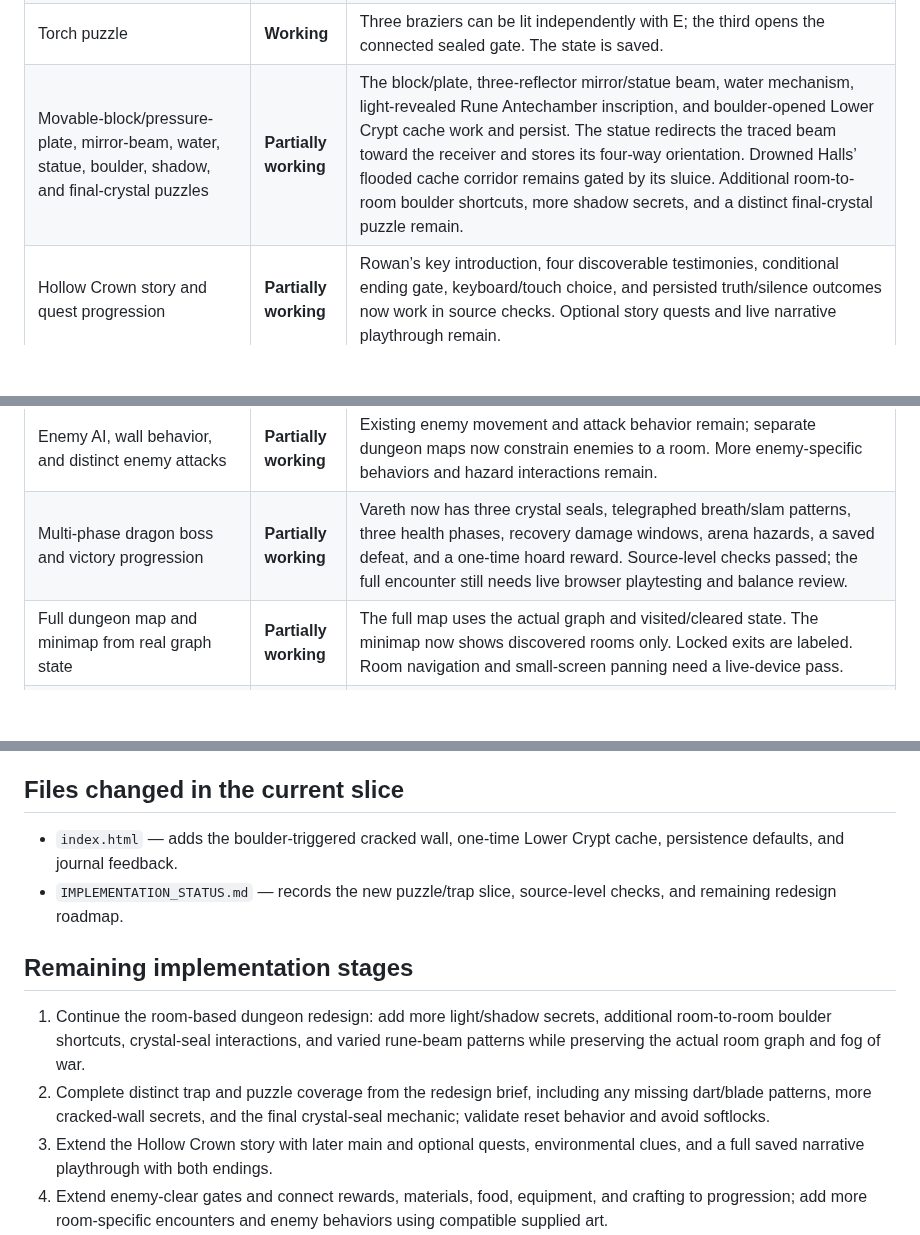
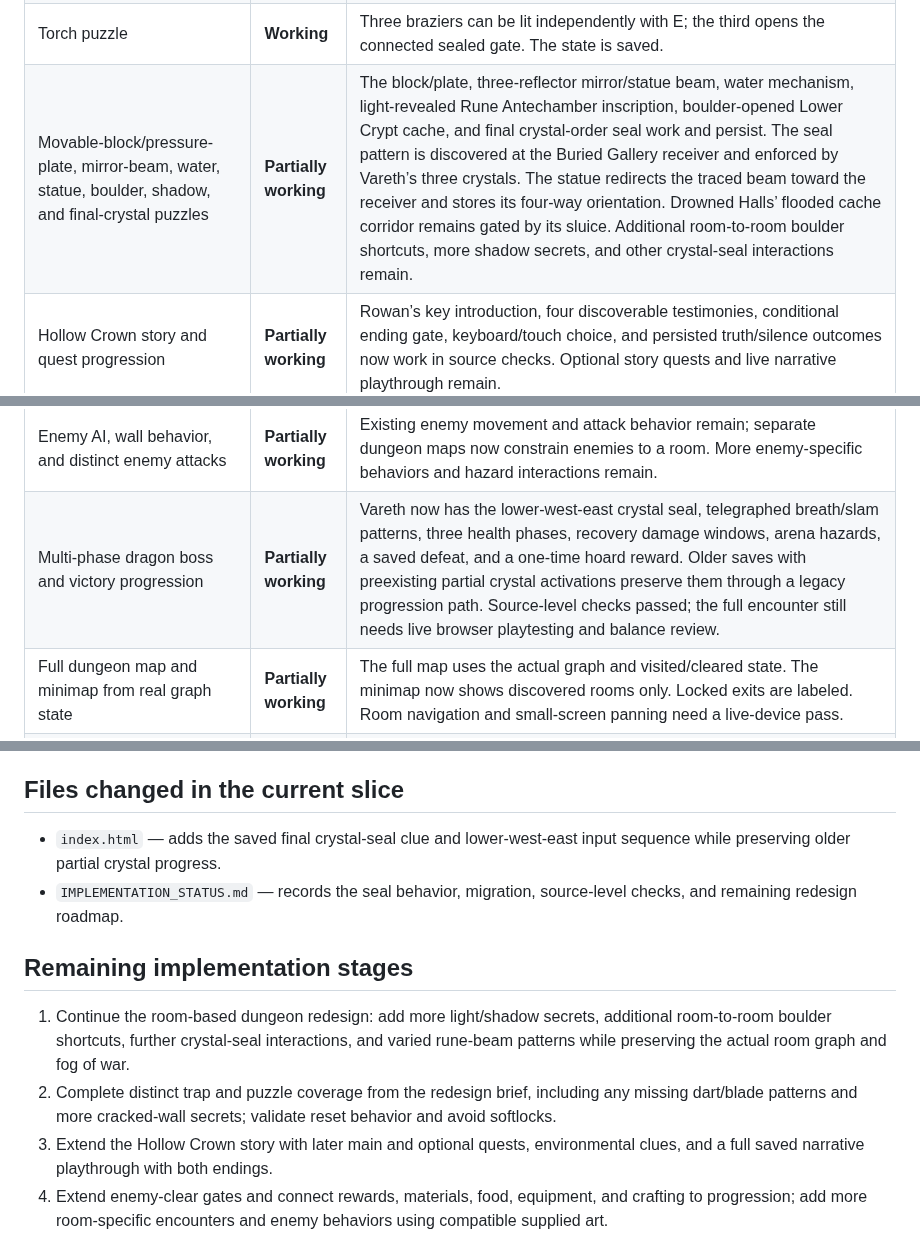
Before and after one commit to powerpug404/dragonbound-quest, a Markdown page: IMPLEMENTATION_STATUS.md, 3 parts joined by grey strips. Rendered like a GitHub page; blank space fills up the shorter version.

Commit message:
Document final crystal seal and legacy save path

```diff
--- a/IMPLEMENTATION_STATUS.md
+++ b/IMPLEMENTATION_STATUS.md
@@ -64,13 +65,13 @@ Project shape: one `index.html` containing the game markup, styles, JavaScript,
 | Hide unvisited dungeon room interiors | **Working** | Only the current room is rendered. The full map and minimap add rooms only after discovery; the secret vault is not shown until reached. |
 | Actual dynamic lighting and wall-occluded visibility | **Partially working** | A room-sized darkness mask, player-centered accessibility reveal, warm torches, blue crystals, violet rune light, wall/sealed-door occlusion, and brief Ember/Mending illumination are implemented. Brightness and reduced motion affect the mask. The first light-revealed inscription now works and persists; further light/shadow secrets, detection-spell reveals, and browser/mobile performance review remain. |
 | Torch puzzle | **Working** | Three braziers can be lit independently with E; the third opens the connected sealed gate. The state is saved. |
-| Movable-block/pressure-plate, mirror-beam, water, statue, boulder, shadow, and final-crystal puzzles | **Partially working** | The block/plate, three-reflector mirror/statue beam, water mechanism, light-revealed Rune Antechamber inscription, and boulder-opened Lower Crypt cache work and persist. The statue redirects the traced beam toward the receiver and stores its four-way orientation. Drowned Halls’ flooded cache corridor remains gated by its sluice. Additional room-to-room boulder shortcuts, more shadow secrets, and a distinct final-crystal puzzle remain. |
+| Movable-block/pressure-plate, mirror-beam, water, statue, boulder, shadow, and final-crystal puzzles | **Partially working** | The block/plate, three-reflector mirror/statue beam, water mechanism, light-revealed Rune Antechamber inscription, boulder-opened Lower Crypt cache, and final crystal-order seal work and persist. The seal pattern is discovered at the Buried Gallery receiver and enforced by Vareth’s three crystals. The statue redirects the traced beam toward the receiver and stores its four-way orientation. Drowned Halls’ flooded cache corridor remains gated by its sluice. Additional room-to-room boulder shortcuts, more shadow secrets, and other crystal-seal interactions remain. |
 | Hollow Crown story and quest progression | **Partially working** | Rowan’s key introduction, four discoverable testimonies, conditional ending gate, keyboard/touch choice, and persisted truth/silence outcomes now work in source checks. Optional story quests and live narrative playthrough remain.
 | Rune-sequence puzzle | **Partially working** | The existing keyboard/touch rune choice sequence opens the optional reliquary gate and saves progress. It has not received a full browser interaction test in this pass. |
 | Reusable traps with warnings and fair reset timing | **Partially working** | Spikes, fire vents, poison vents, a swinging blade, a pressure-plate-triggered rolling boulder, and collapsing floors now warn, damage players/enemies, and reset. The boulder has two dodge lanes and blocking reduces its damage; collapsing tiles evacuate caught entities and block entry while open. The Cinder Walk tripwire has a warning volley, sneaking bypass, enemy damage, and a clear-lane reset. Rune Antechamber has one warning-led room-wide beam that damages players and enemies; more beam patterns and live timing review remain. |
 | Attack/defense mutual exclusion and keyboard/touch controls | **Partially working** | Existing shared attack/block handlers and cooldown logic were preserved byte-for-byte in the input section. This pass did not run live browser input tests. |
 | Enemy AI, wall behavior, and distinct enemy attacks | **Partially working** | Existing enemy movement and attack behavior remain; separate dungeon maps now constrain enemies to a room. More enemy-specific behaviors and hazard interactions remain. |
-| Multi-phase dragon boss and victory progression | **Partially working** | Vareth now has three crystal seals, telegraphed breath/slam patterns, three health phases, recovery damage windows, arena hazards, a saved defeat, and a one-time hoard reward. Source-level checks passed; the full encounter still needs live browser playtesting and balance review. |
+| Multi-phase dragon boss and victory progression | **Partially working** | Vareth now has the lower-west-east crystal seal, telegraphed breath/slam patterns, three health phases, recovery damage windows, arena hazards, a saved defeat, and a one-time hoard reward. Older saves with preexisting partial crystal activations preserve them through a legacy progression path. Source-level checks passed; the full encounter still needs live browser playtesting and balance review. |
 | Full dungeon map and minimap from real graph state | **Partially working** | The full map uses the actual graph and visited/cleared state. The minimap now shows discovered rooms only. Locked exits are labeled. Room navigation and small-screen panning need a live-device pass. |
 | Keyboard-first menus, modal stack, focus, and touch input | **Partially working** | Existing global keyboard handling, modal stack, menu focus, Escape handling, touch buttons, and responsive panels remain. Every interface and puzzle still needs a systematic keyboard/touch audit. |
 | HUD, inventory, spellbook, journal, dialogue, shop, settings, and save UI | **Partially working** | Existing panels and actions remain, including inventory use, spells, quests, shop, settings, and local saves. Full overflow, focus restoration, and mobile layout testing is outstanding. |
@@ -122,13 +124,13 @@ Project shape: one `index.html` containing the game markup, styles, JavaScript,
 
 ## Files changed in the current slice
 
-- `index.html` — adds the boulder-triggered cracked wall, one-time Lower Crypt cache, persistence defaults, and journal feedback.
-- `IMPLEMENTATION_STATUS.md` — records the new puzzle/trap slice, source-level checks, and remaining redesign roadmap.
+- `index.html` — adds the saved final crystal-seal clue and lower-west-east input sequence while preserving older partial crystal progress.
+- `IMPLEMENTATION_STATUS.md` — records the seal behavior, migration, source-level checks, and remaining redesign roadmap.
 
 ## Remaining implementation stages
 
-1. Continue the room-based dungeon redesign: add more light/shadow secrets, additional room-to-room boulder shortcuts, crystal-seal interactions, and varied rune-beam patterns while preserving the actual room graph and fog of war.
-2. Complete distinct trap and puzzle coverage from the redesign brief, including any missing dart/blade patterns, more cracked-wall secrets, and the final crystal-seal mechanic; validate reset behavior and avoid softlocks.
+1. Continue the room-based dungeon redesign: add more light/shadow secrets, additional room-to-room boulder shortcuts, further crystal-seal interactions, and varied rune-beam patterns while preserving the actual room graph and fog of war.
+2. Complete distinct trap and puzzle coverage from the redesign brief, including any missing dart/blade patterns and more cracked-wall secrets; validate reset behavior and avoid softlocks.
 3. Extend the Hollow Crown story with later main and optional quests, environmental clues, and a full saved narrative playthrough with both endings.
 4. Extend enemy-clear gates and connect rewards, materials, food, equipment, and crafting to progression; add more room-specific encounters and enemy behaviors using compatible supplied art.
 5. Audit the village, woods, swamp, and highlands maps, collision, layering, navigation, NPC placement, and area identity; use only the assets that actually exist in each supplied pack.
```
Also changed, not shown: other parts of IMPLEMENTATION_STATUS.md (+3 -1 lines).
